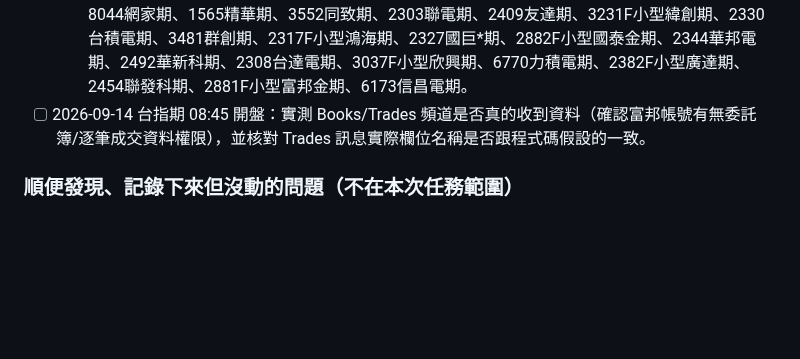
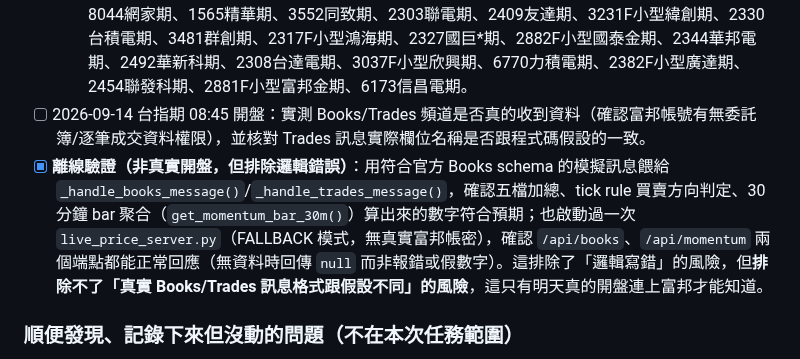
Before and after one commit to bluebirdfinder/TXO-GEX-Dashboard, a Markdown page: trading room/TRADING_ROOM_PROJECT_STATE.md, the part around the change. Rendered like a GitHub page; blank space fills up the shorter version.

Commit message:
docs: record offline validation of Books/Trades parsing and live_price_server smoke test

```diff
--- a/trading room/TRADING_ROOM_PROJECT_STATE.md
+++ b/trading room/TRADING_ROOM_PROJECT_STATE.md
@@ -211,6 +211,7 @@ function updateGexChartOverlay(symbol) {
 - [ ] **個股期貨（全部，不是只有前10-20大）的 Books/Trades 訂閱擴充**：目標跟 JJ 的系統一樣，台指期+所有個股期貨都能看這個指標；「前10-20大流動性」只是影片建議「該把交易注意力放在哪幾檔」的訊號品質建議，不是技術上的數量限制。已用 `data/gex_data.json` 的 `stock_futures`（286 檔真實成交量資料，非猜測）算出真實流動性排名（見下方清單）作為之後擴充的參考順序，但**這次沒有接上訂閱**，因為訂閱需要「股票代號 → 期交所期貨合約代碼」的對照表（例如 2330 → 台積電期的實際合約代碼，資料在 `taifex_catalog.json`/`full_270_futures.json`），這個 session 沒有真實開盤環境能實測訂閱是否正確，貿然接上有更高風險出現我這邊沒發現的錯誤，所以先不做，避免又做出一個「看起來接了但沒驗證過」的東西。
   - 用真實成交量排出來的前 20 名（排除 ETF 期貨，之後擴充全部個股期貨時可參考優先順序）：8044網家期、1565精華期、3552同致期、2303聯電期、2409友達期、3231F小型緯創期、2330台積電期、3481群創期、2317F小型鴻海期、2327國巨*期、2882F小型國泰金期、2344華邦電期、2492華新科期、2308台達電期、3037F小型欣興期、6770力積電期、2382F小型廣達期、2454聯發科期、2881F小型富邦金期、6173信昌電期。
 - [ ] 2026-09-14 台指期 08:45 開盤：實測 Books/Trades 頻道是否真的收到資料（確認富邦帳號有無委託簿/逐筆成交資料權限），並核對 Trades 訊息實際欄位名稱是否跟程式碼假設的一致。
+- [x] **離線驗證（非真實開盤，但排除邏輯錯誤）**：用符合官方 Books schema 的模擬訊息餵給 `_handle_books_message()`/`_handle_trades_message()`，確認五檔加總、tick rule 買賣方向判定、30分鐘 bar 聚合（`get_momentum_bar_30m()`）算出來的數字符合預期；也啟動過一次 `live_price_server.py`（FALLBACK 模式，無真實富邦帳密），確認 `/api/books`、`/api/momentum` 兩個端點都能正常回應（無資料時回傳 `null` 而非報錯或假數字）。這排除了「邏輯寫錯」的風險，但**排除不了「真實 Books/Trades 訊息格式跟假設不同」的風險**，這只有明天真的開盤連上富邦才能知道。
 
 ### 順便發現、記錄下來但沒動的問題（不在本次任務範圍）
 - `room.js` 裡有**兩個同名函式 `initFubonLivePriceStream()`**（約在 2565 行與 3442 行），JS 函式宣告會被後面的蓋掉，代表第一個版本（含 `/api/live_price` 輪詢與 `updateLivePriceUI()`）從來沒有真的執行過，是死代碼。留給下一階段清理，本次沒有動它以免影響到已經在跑的 `/api/live_tick` 流程。
```
